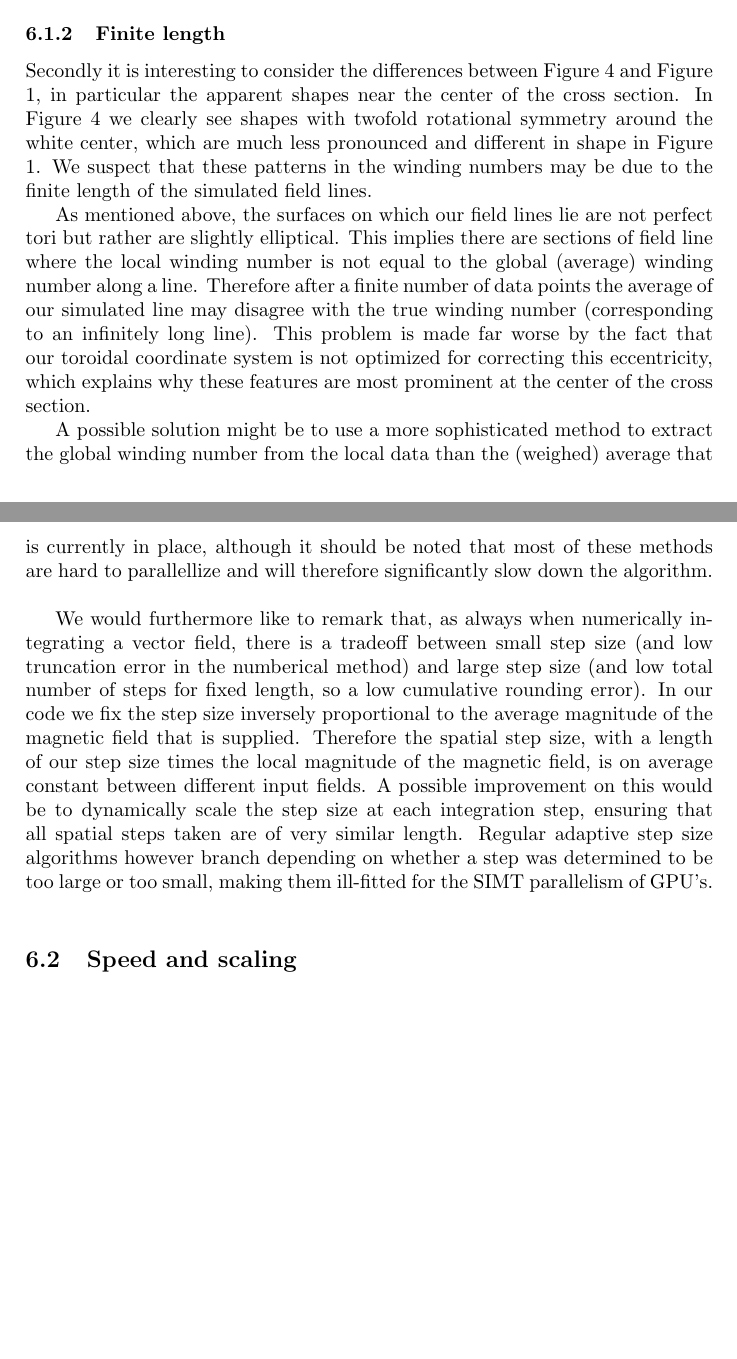
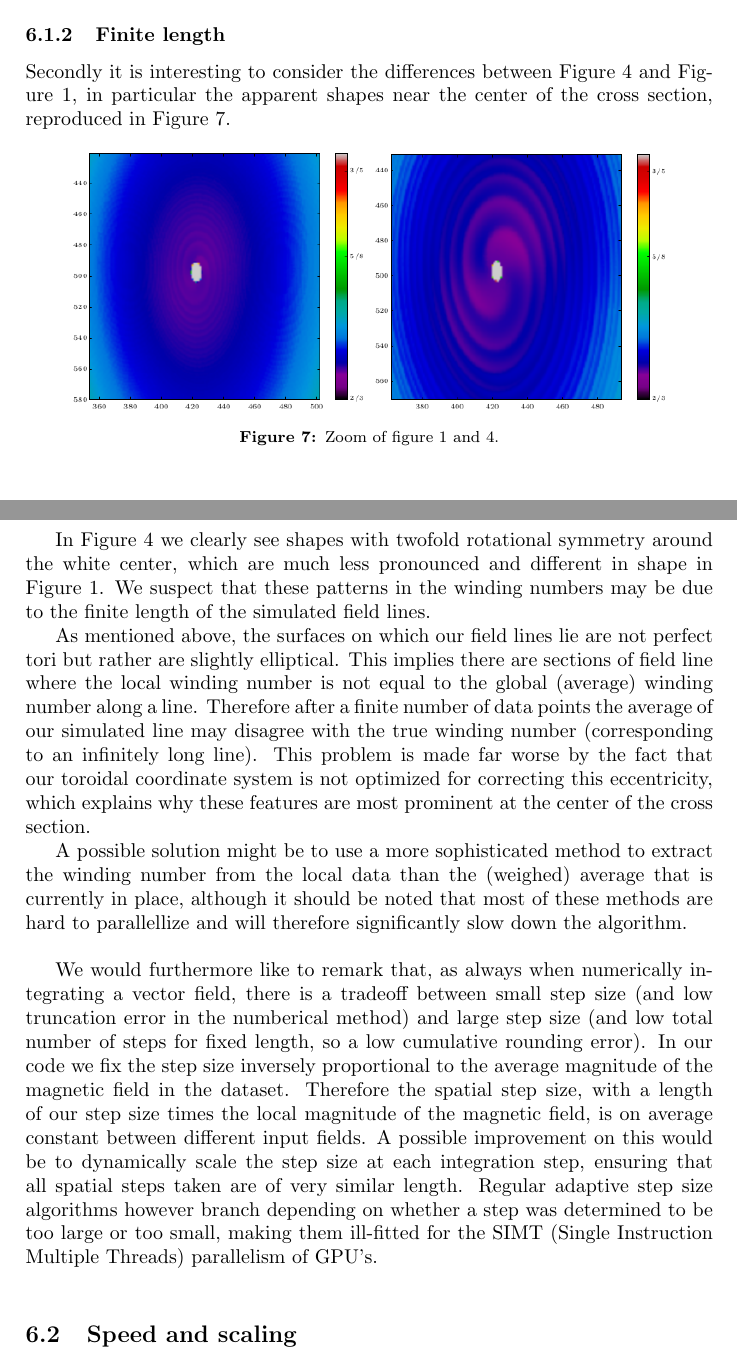
Before and after one commit to TAdeJong/plasma-analysis, a LaTeX document (documentation/report.tex): two parts of pages 8 and 9 of 11 before the commit and two parts of pages 8 and 9 of 12 after it, joined at a grey line, cut so that both start at the same text, the shorter picture padded with empty space. Compiled offline with pdfLaTeX.

Commit message:
More figures with high enough resolution and textual changes

```diff
--- a/documentation/report.tex
+++ b/documentation/report.tex
@@ -214,7 +214,19 @@ If this intersection instead happens outside the torus we can safely say that al
 Since in practice the tori on which the field lines lie may be elliptical (instead of perfectly circular), the only way to completely avoid this error may be through more thorough analysis of these surfaces.\\
 
 \subsubsection{Finite length}
-Secondly it is interesting to consider the differences between Figure \ref{fig:125-8k} and Figure \ref{fig:125-32k}, in particular the apparent shapes near the center of the cross section.
+Secondly it is interesting to consider the differences between Figure \ref{fig:125-8k} and Figure \ref{fig:125-32k}, in particular the apparent shapes near the center of the cross section, reproduced in Figure \ref{fig:artefacts}.
+\begin{figure}[!hb]
+	\centering
+\minipage{0.42\textwidth}
+  \includegraphics[width=\linewidth]{Figures/artefact32k.png}
+\endminipage ~
+\minipage{0.42\textwidth}
+  \includegraphics[width=\linewidth]{Figures/artefact8k.png}
+\endminipage\hfill
+	\caption{Zoom of figure \ref{fig:125-32k} and \ref{fig:125-8k}.}\label{fig:artefacts}
+\end{figure}
+
+
 In Figure \ref{fig:125-8k} we clearly see shapes with twofold rotational symmetry around the white center, which are much less pronounced and different in shape in Figure \ref{fig:125-32k}.
 We suspect that these patterns in the winding numbers may be due to the finite length of the simulated field lines.
 
@@ -222,12 +234,12 @@ As mentioned above, the surfaces on which our field lines lie are not perfect to
 Therefore after a finite number of data points the average of our simulated line may disagree with the true winding number (corresponding to an infinitely long line).
 This problem is made far worse by the fact that our toroidal coordinate system is not optimized for correcting this eccentricity, which explains why these features are most prominent at the center of the cross section.
 
-A possible solution might be to use a more sophisticated method to extract the global winding number from the local data than the (weighed) average that is currently in place, although it should be noted that most of these methods are hard to parallellize and will therefore significantly slow down the algorithm.\\
+A possible solution might be to use a more sophisticated method to extract the winding number from the local data than the (weighed) average that is currently in place, although it should be noted that most of these methods are hard to parallellize and will therefore significantly slow down the algorithm.\\
 
 We would furthermore like to remark that, as always when numerically integrating a vector field, there is a tradeoff between small step size (and low truncation error in the numberical method) and large step size (and low total number of steps for fixed length, so a low cumulative rounding error).
-In our code we fix the step size inversely proportional to the average magnitude of the magnetic field that is supplied.
+In our code we fix the step size inversely proportional to the average magnitude of the magnetic field in the dataset.
 Therefore the spatial step size, with a length of our step size times the local magnitude of the magnetic field, is on average constant between different input fields.
-A possible improvement on this would be to dynamically scale the step size at each integration step, ensuring that all spatial steps taken are of very similar length. Regular adaptive step size algorithms however branch depending on whether a step was determined to be too large or too small, making them ill-fitted for the SIMT parallelism of GPU's.\\
+A possible improvement on this would be to dynamically scale the step size at each integration step, ensuring that all spatial steps taken are of very similar length. Regular adaptive step size algorithms however branch depending on whether a step was determined to be too large or too small, making them ill-fitted for the SIMT (Single Instruction Multiple Threads) parallelism of GPU's.\\
 
 \subsection{Speed and scaling}
 We note that the memory usage agrees well with our theoretical predictions, where we consider that we store (for the $32768$ steps per line):
```
Also changed, not shown: documentation/Figures/Rings_Papertwist_twist1_125_nomask_steps32k.png, documentation/Figures/Rings_Papertwist_twist1_125_steps32k.png, documentation/Figures/Rings_Papertwist_twist1_125_steps8k.png, documentation/Figures/Rings_Papertwist_twist1_82_steps32k.png, documentation/Figures/artefact32k.png (added), documentation/Figures/artefact8k.png (added), documentation/report.tex (2 more changed lines).
